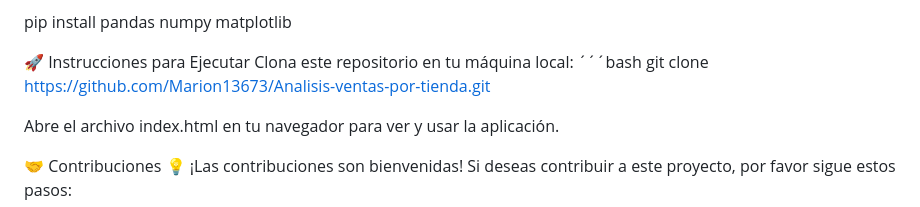
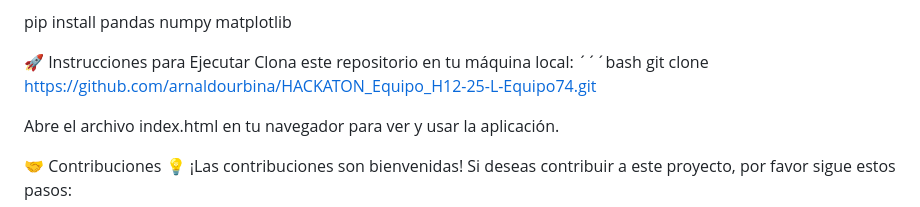
Before and after one commit to arnaldourbina/HACKATON_Equipo_H12-25-L-Equipo74, a Markdown page: README.md, the part around the change. Rendered like a GitHub page.

```diff
--- a/README.md
+++ b/README.md
@@ -382,7 +382,8 @@ Ejecuta el siguiente comando para instalar las bibliotecas necesarias:
 pip install pandas numpy matplotlib
 
 🚀 Instrucciones para Ejecutar
-Clona este repositorio en tu máquina local: ´´´bash git clone https://github.com/Marion13673/Analisis-ventas-por-tienda.git
+Clona este repositorio en tu máquina local: ´´´bash git clone
+https://github.com/arnaldourbina/HACKATON_Equipo_H12-25-L-Equipo74.git
 
 Abre el archivo index.html en tu navegador para ver y usar la aplicación.
 
```
